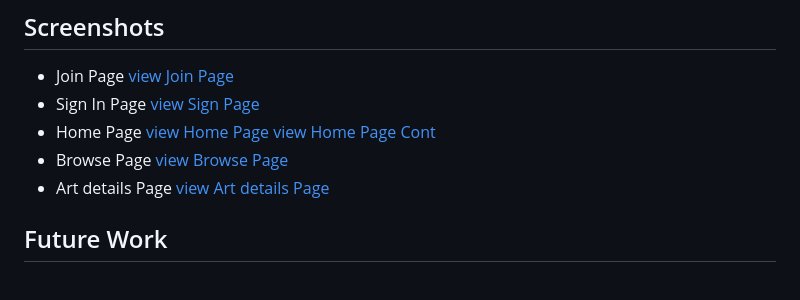
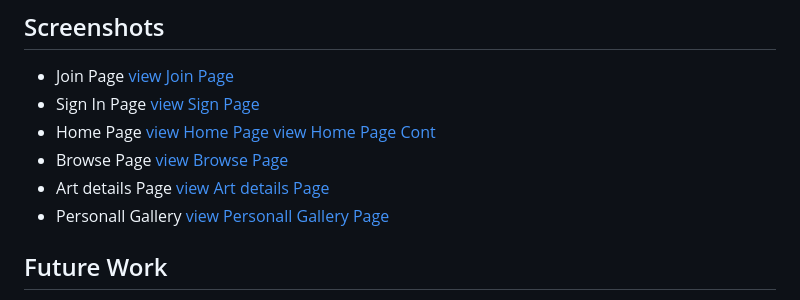
Before and after one commit to Danah1989/Art-Explorer, a Markdown page: README.md, the part around the change. Drawn GitHub-style.

```diff
--- a/README.md
+++ b/README.md
@@ -307,6 +307,8 @@ All filters combine in a single query:
     [view Browse Page](screenshots/browsePage.png)
 - Art details Page
     [view Art details Page](screenshots/artPage.png)
+- Personall Gallery
+   [view Personall Gallery Page](screenshots/personalGallery.png)
 ## Future Work
 - Add an artwork recommendation system based on user preferences.
 - Enable users to leave comments and reviews on artworks.
```
